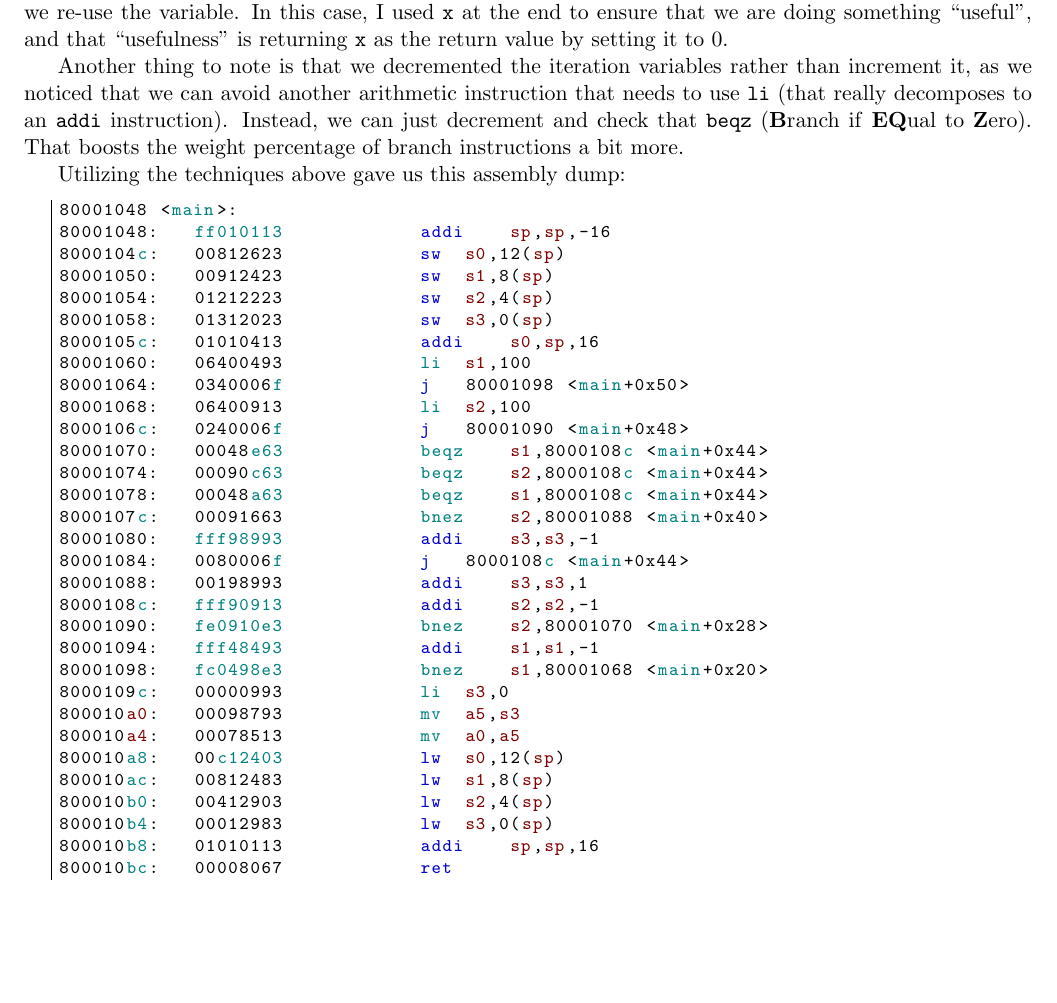
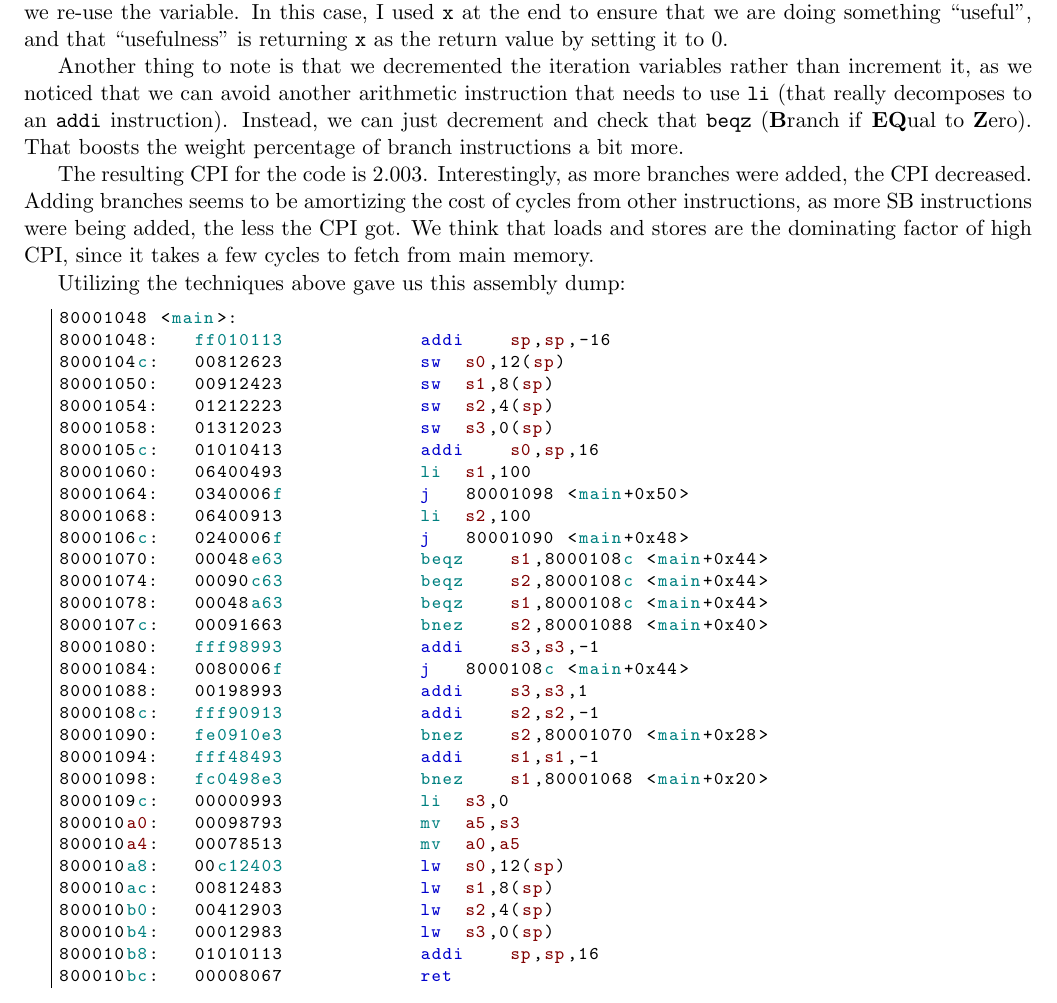
Before and after one commit to briancpark/cs152, a LaTeX document (latex/lab1.tex): part of page 13 of 14, cut so that both start at the same text, the shorter picture padded with empty space. Compiled offline with pdfLaTeX.

Commit message:
update lab1 submission

```diff
--- a/latex/lab1.tex
+++ b/latex/lab1.tex
@@ -196,6 +196,8 @@ Then, we added a bunch of branch code, such as \verb|if| statements to induce br
 
 Another thing to note is that we decremented the iteration variables rather than increment it, as we noticed that we can avoid another arithmetic instruction that needs to use \verb|li| (that really decomposes to an \verb|addi| instruction). Instead, we can just decrement and check that \verb|beqz| (\textbf{B}ranch if \textbf{EQ}ual to \textbf{Z}ero). That boosts the weight percentage of branch instructions a bit more.
 
+The resulting CPI for the code is 2.003. Interestingly, as more branches were added, the CPI decreased. Adding branches seems to be amortizing the cost of cycles from other instructions, as more SB instructions were being added, the less the CPI got. We think that loads and stores are the dominating factor of high CPI, since it takes a few cycles to fetch from main memory.
+
 Utilizing the techniques above gave us this assembly dump:
 \lstset{language=[RISC-V]{Assembler}}
 \begin{lstlisting}
```
